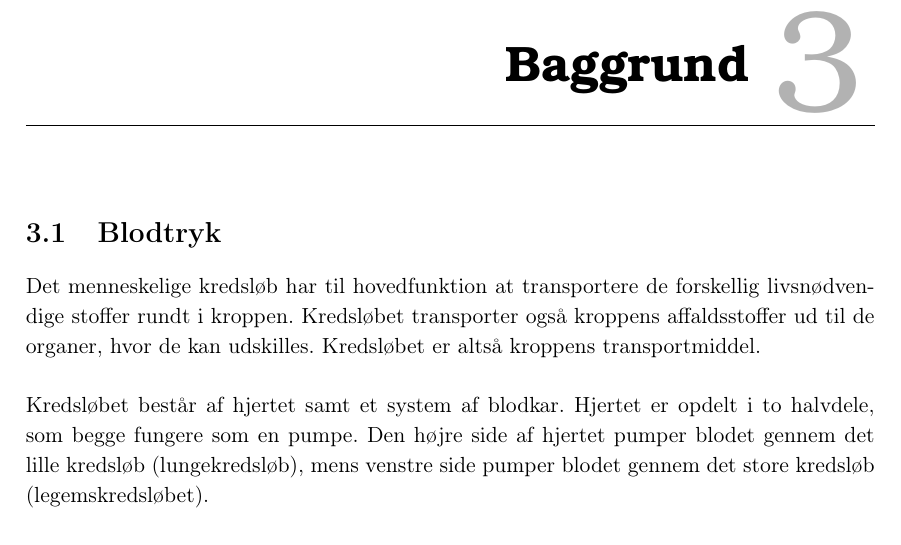
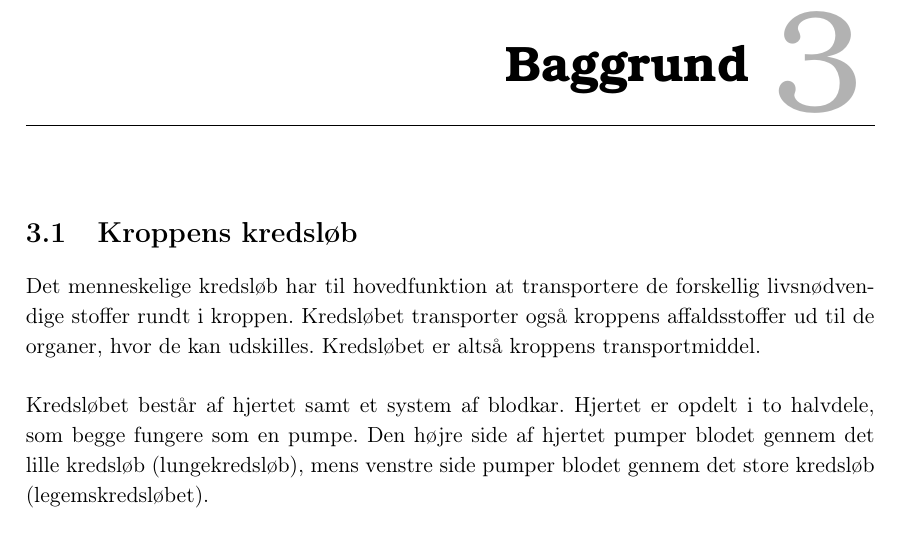
Before and after one commit to LiseSkytte/3.Semesterprojekt, a LaTeX book (LaTex/Rapport.tex, which reads LaTex/Rfiler/Rbaggrund.tex): part of page 17 of 37, cut so that both start at the same text. Compiled offline with pdfLaTeX.

Commit message:
baggrund

```diff
--- a/LaTex/Rfiler/Rbaggrund.tex
+++ b/LaTex/Rfiler/Rbaggrund.tex
@@ -1,5 +1,5 @@
 \chapter{Baggrund}
-\section{Blodtryk}
+\section{Kroppens kredsløb}
 Det menneskelige kredsløb har til hovedfunktion at transportere de forskellig livsnødvendige stoffer rundt i kroppen. Kredsløbet transporter også kroppens affaldsstoffer ud til de organer, hvor de kan udskilles. Kredsløbet er altså kroppens transportmiddel.
 \\ \\
 Kredsløbet består af hjertet samt et system af blodkar. Hjertet er opdelt i to halvdele, som begge fungere som en pumpe. Den højre side af hjertet pumper blodet gennem det lille kredsløb (lungekredsløb), mens venstre side pumper blodet gennem det store kredsløb (legemskredsløbet).
```
Also changed, not shown: LaTex/Rapport.pdf, 4 other files.
